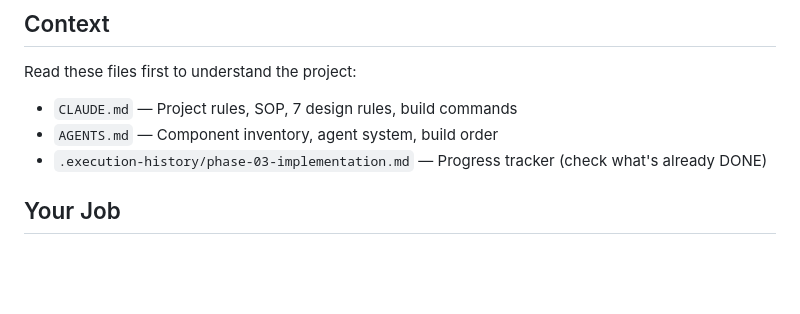
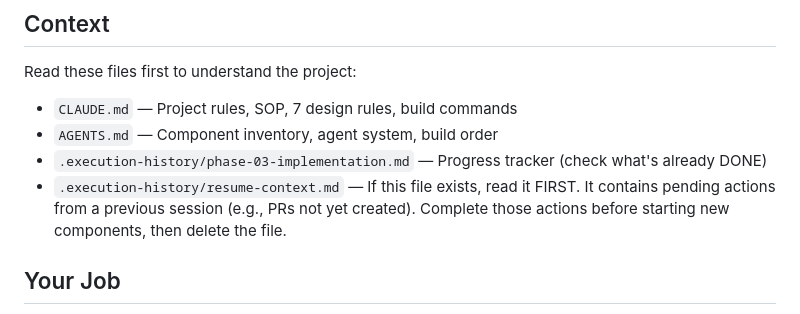
Before and after one commit to tanaykumarbera/compose-electric-pop, a Markdown page: PROMPT-PHASE-03.md, the part around the change. GitHub-like rendering; blank space fills up the shorter version.

Commit message:
docs: add resume-context mechanism for cross-session continuity

```diff
--- a/PROMPT-PHASE-03.md
+++ b/PROMPT-PHASE-03.md
@@ -20,6 +20,7 @@ Read these files first to understand the project:
 - `CLAUDE.md` — Project rules, SOP, 7 design rules, build commands
 - `AGENTS.md` — Component inventory, agent system, build order
 - `.execution-history/phase-03-implementation.md` — Progress tracker (check what's already DONE)
+- `.execution-history/resume-context.md` — If this file exists, read it FIRST. It contains pending actions from a previous session (e.g., PRs not yet created). Complete those actions before starting new components, then delete the file.
 
 ## Your Job
 
```
Also changed, not shown: .execution-history/resume-context.md (added, +42 -0 lines).
